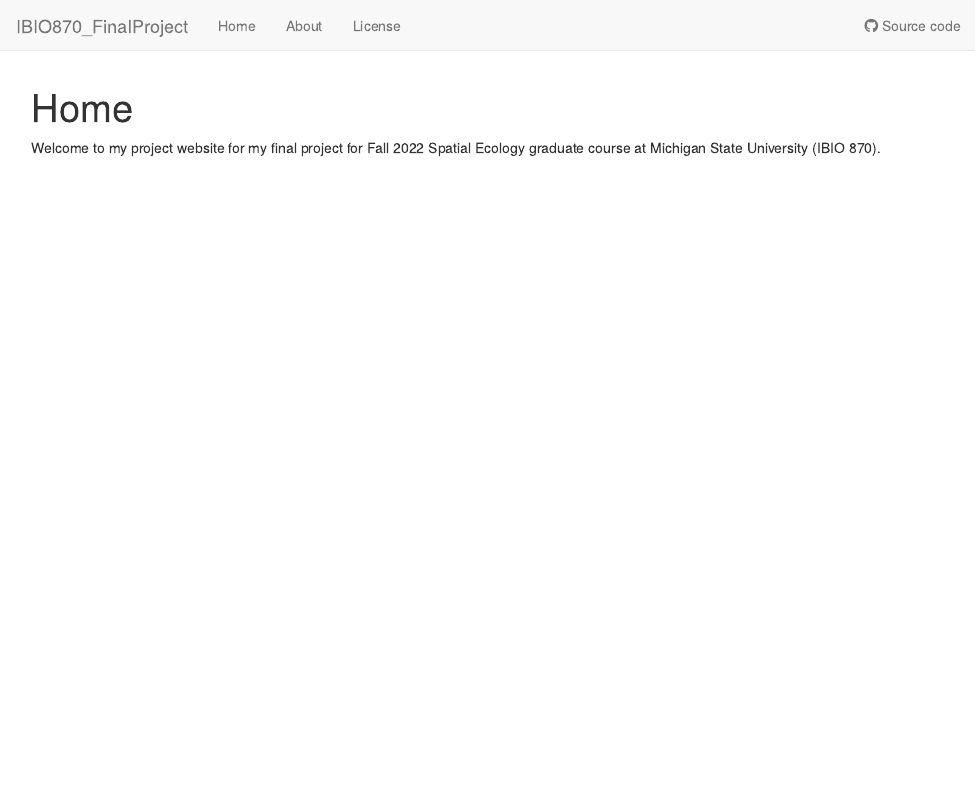
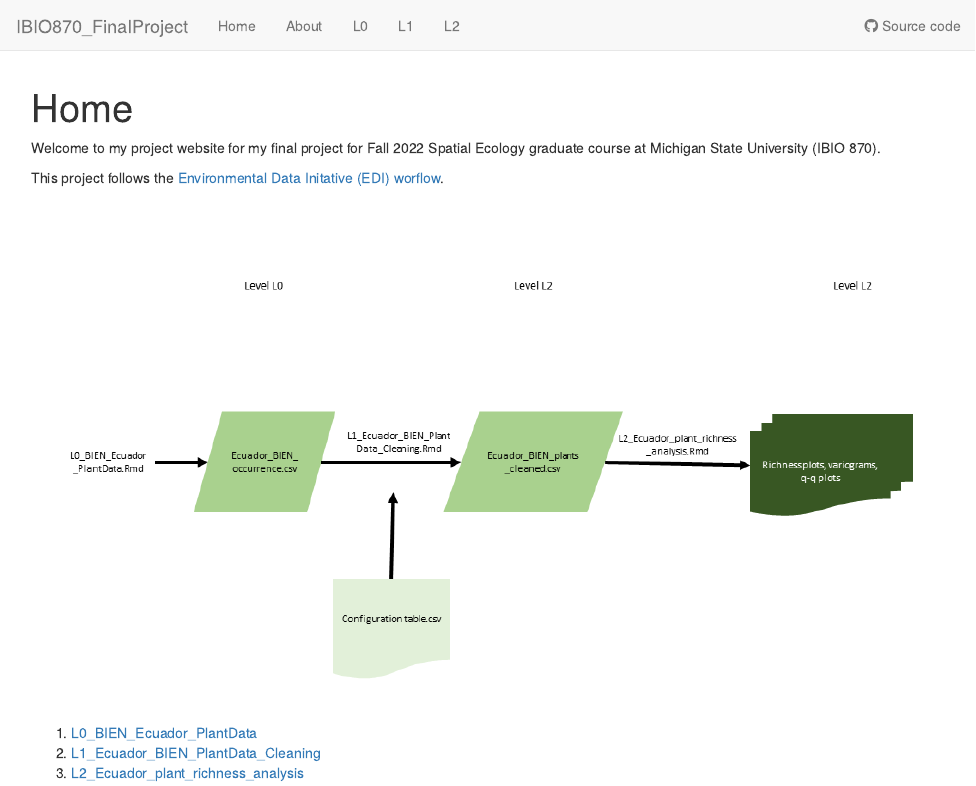
Before and after one commit to hazeljanderson/IBIO870_FinalProject, an R Markdown document (analysis/index.Rmd): the page in a window 1100 px wide, from its top. Rendered offline with R 4.5, knitr and Pandoc, with nearby package versions; drawn as R Markdown's standard HTML page in place of the format the file asks for.

Commit message:
update worflowr website

```diff
--- a/analysis/_site.yml
+++ b/analysis/_site.yml
@@ -7,8 +7,12 @@ navbar:
     href: index.html
   - text: About
     href: about.html
-  - text: License
-    href: license.html
+  - text: L0
+    href: L0_BIEN_Ecuador_PlantData.html
+  - text: L1
+    href: L1_Ecuador_BIEN_PlantData_Cleaning.html
+  - text: L2
+    href: L2_Ecuador_plant_richness_analysis.html
   right:
   - icon: fab fa-github
     text: Source code
--- a/analysis/index.Rmd
+++ b/analysis/index.Rmd
@@ -9,3 +9,11 @@ editor_options:
 ---
 
 Welcome to my project website for my final project for Fall 2022 Spatial Ecology graduate course at Michigan State University (IBIO 870).
+
+This project follows the [Environmental Data Initative (EDI) worflow](https://environmentaldatainitiative.org/dataset-design/).
+
+![](images/Workflow.png)
+
+1.  [L0_BIEN_Ecuador_PlantData](https://hazeljanderson.github.io/IBIO870_FinalProject/L0_BIEN_Ecuador_PlantData)
+2.  [L1_Ecuador_BIEN_PlantData_Cleaning](https://hazeljanderson.github.io/IBIO870_FinalProject/L1_Ecuador_BIEN_PlantData_Cleaning)
+3.  [L2_Ecuador_plant_richness_analysis](https://hazeljanderson.github.io/IBIO870_FinalProject/L2_Ecuador_plant_richness_analysis)
```
Also changed, not shown: analysis/about.Rmd (+1 -1 lines), analysis/Richness plot cleaned data.png (deleted), analysis/Richness plot raw data.png (deleted), analysis/figure/L2_Ecuador_plant_richness_analysis.Rmd/unnamed-chunk-5-1.png (deleted), analysis/figure/L2_Ecuador_plant_richness_analysis.Rmd/unnamed-chunk-6-1.png (deleted), analysis/figure/L2_Ecuador_plant_richness_analysis.Rmd/unnamed-chunk-7-1.png (deleted), analysis/figure/L2_Ecuador_plant_richness_analysis.Rmd/unnamed-chunk-8-1.png (deleted), analysis/images/Workflow.png (added), analysis/query_names.Rdata (deleted).
